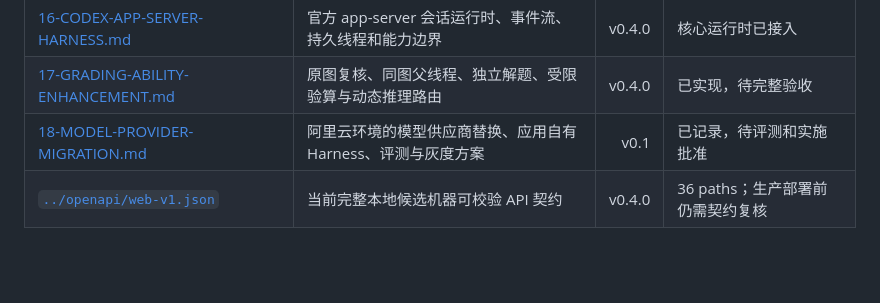
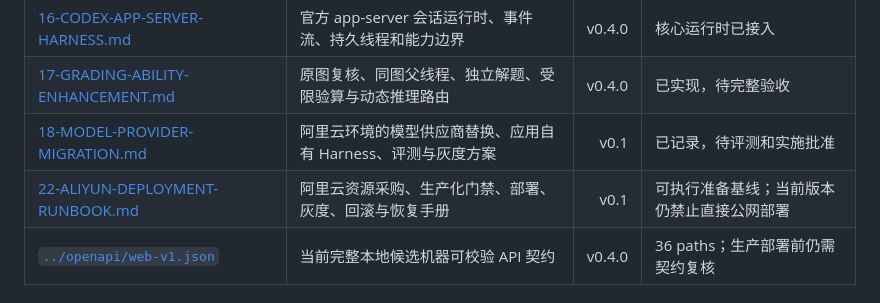
Before and after one commit to chjesu/math-error-notebook-web, a Markdown page: docs/README.md, the part around the change. GitHub-like rendering; blank space fills up the shorter version.

Commit message:
docs: add Alibaba Cloud deployment runbook

```diff
--- a/docs/README.md
+++ b/docs/README.md
@@ -36,6 +36,7 @@
 | [16-CODEX-APP-SERVER-HARNESS.md](./16-CODEX-APP-SERVER-HARNESS.md) | 官方 app-server 会话运行时、事件流、持久线程和能力边界 | v0.4.0 | 核心运行时已接入 |
 | [17-GRADING-ABILITY-ENHANCEMENT.md](./17-GRADING-ABILITY-ENHANCEMENT.md) | 原图复核、同图父线程、独立解题、受限验算与动态推理路由 | v0.4.0 | 已实现，待完整验收 |
 | [18-MODEL-PROVIDER-MIGRATION.md](./18-MODEL-PROVIDER-MIGRATION.md) | 阿里云环境的模型供应商替换、应用自有 Harness、评测与灰度方案 | v0.1 | 已记录，待评测和实施批准 |
+| [22-ALIYUN-DEPLOYMENT-RUNBOOK.md](./22-ALIYUN-DEPLOYMENT-RUNBOOK.md) | 阿里云资源采购、生产化门禁、部署、灰度、回滚与恢复手册 | v0.1 | 可执行准备基线；当前版本仍禁止直接公网部署 |
 | [`../openapi/web-v1.json`](../openapi/web-v1.json) | 当前完整本地候选机器可校验 API 契约 | v0.4.0 | 36 paths；生产部署前仍需契约复核 |
 
 ## 活跃需求
```
Also changed, not shown: README.md (+1 -0 lines), docs/22-ALIYUN-DEPLOYMENT-RUNBOOK.md (added, +462 -0 lines).
